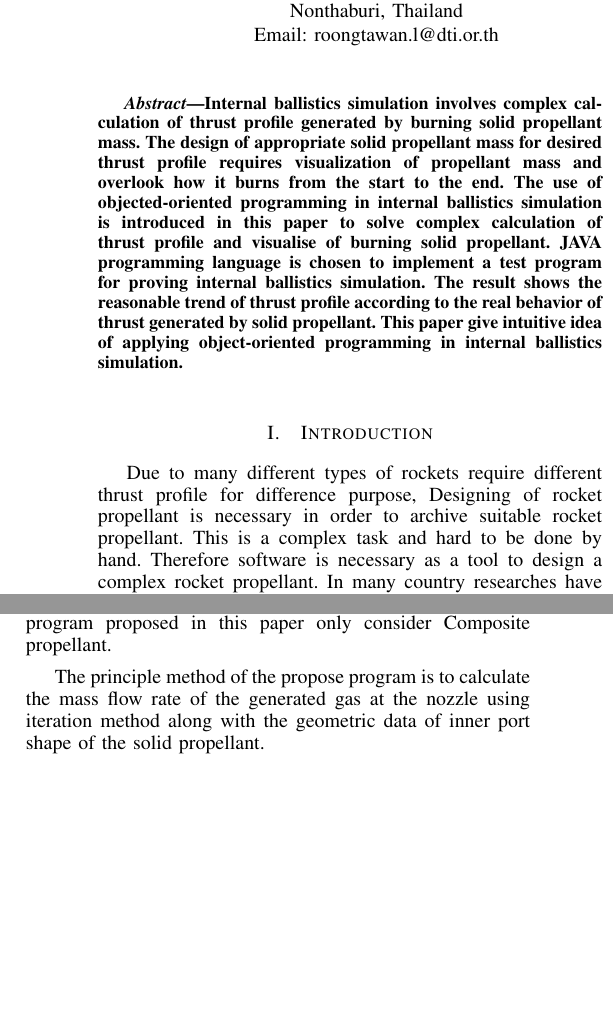
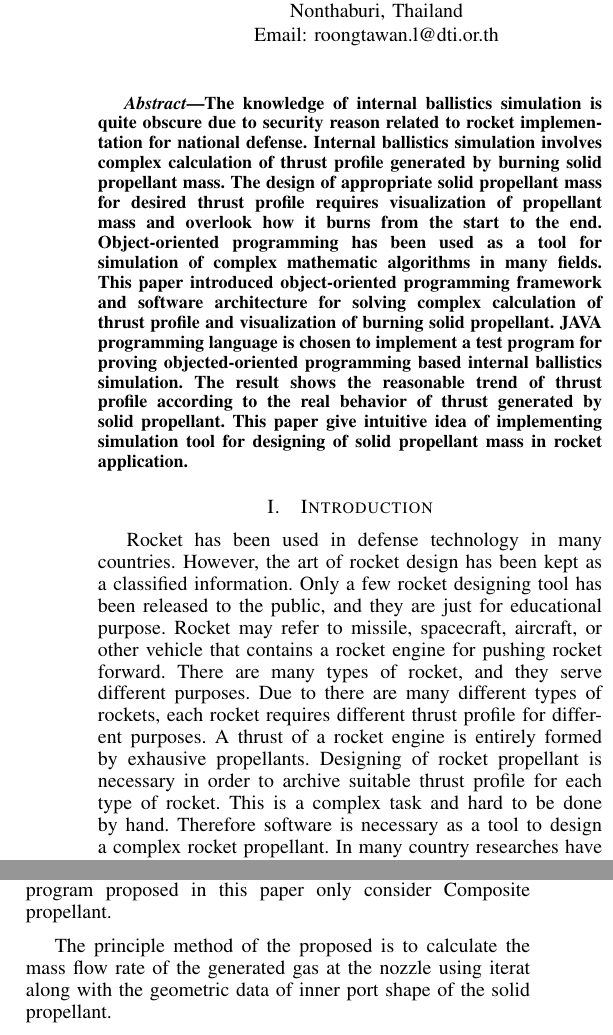
Before and after one commit to wpawgasa/Papers, a LaTeX paper (Roong/Internal Ballistics Simulation OOP/Internal Ballisitics Simulation based on Object Oriented Programming.tex): two parts of the columns of page 1 of 5, joined at a grey line, cut so that both start at the same text, the shorter picture padded with empty space. Compiled offline with pdfLaTeX.

Commit message:
fix abstract (roong)

```diff
--- a/Roong/Internal Ballistics Simulation OOP/Internal Ballisitics Simulation based on Object Oriented Programming.tex
+++ b/Roong/Internal Ballistics Simulation OOP/Internal Ballisitics Simulation based on Object Oriented Programming.tex
@@ -41,7 +41,7 @@ Email: wichai.p@dti.or.th}}
 
 \begin{abstract}
 %\boldmath
-Internal ballistics simulation involves complex calculation of thrust profile generated by burning solid propellant mass. The design of appropriate solid propellant mass for desired thrust profile requires visualization of propellant mass and overlook how it burns from the start to the end. The use of objected-oriented programming in internal ballistics simulation is introduced in this paper to solve complex calculation of thrust profile and visualise of burning solid propellant. JAVA programming language is chosen to implement a test program for proving internal ballistics simulation. The result shows the reasonable trend of thrust profile according to the real behavior of thrust generated by solid propellant. This paper give intuitive idea of applying object-oriented programming in internal ballistics simulation.
+The knowledge of internal ballistics simulation is quite obscure due to security reason related to rocket implementation for national defense. Internal ballistics simulation involves complex calculation of thrust profile generated by burning solid propellant mass. The design of appropriate solid propellant mass for desired thrust profile requires visualization of propellant mass and overlook how it burns from the start to the end. Object-oriented programming has been used as a tool for simulation of complex mathematic algorithms in many fields. This paper introduced object-oriented programming framework and software architecture for solving complex calculation of thrust profile and visualization of burning solid propellant. JAVA programming language is chosen to implement a test program for proving objected-oriented programming based internal ballistics simulation. The result shows the reasonable trend of thrust profile according to the real behavior of thrust generated by solid propellant. This paper give intuitive idea of implementing simulation tool for designing of solid propellant mass in rocket application.
 \end{abstract}
 
 \IEEEpeerreviewmaketitle
@@ -50,7 +50,7 @@ Internal ballistics simulation involves complex calculation of thrust profile ge
 
 \section{Introduction}
 
-Due to many different types of rockets require different thrust profile for difference purpose, Designing of rocket propellant is necessary in order to archive suitable rocket propellant. This is a complex task and hard to be done by hand. Therefore software is necessary as a tool to design a complex rocket propellant. In many country researches have been conducted to develop suitable software. However this kind of software affects the national security and cannot be released outside their country. In Thailand some researches on rocket propellant cannot support complex design of rocket propellant. Thereby research on this topic would be valuable in term of economic and security of country.
+Rocket has been used in defense technology in many countries. However, the art of rocket design has been kept as a classified information. Only a few rocket designing tool has been released to the public, and they are just for educational purpose. Rocket may refer to missile, spacecraft, aircraft, or other vehicle that contains a rocket engine for pushing rocket forward. There are many types of rocket, and they serve different purposes. Due to there are many different types of rockets, each rocket requires different thrust profile for different purposes. A thrust of a rocket engine is entirely formed by exhausive propellants. Designing of rocket propellant is necessary in order to archive suitable thrust profile for each type of rocket. This is a complex task and hard to be done by hand. Therefore software is necessary as a tool to design a complex rocket propellant. In many country researches have been conducted to develop suitable software. However this kind of software affects the national security and cannot be released outside their country. In Thailand some researches on rocket propellant cannot support complex design of rocket propellant. Thereby research on this topic would be valuable in term of economic and security of country.
 
 The paper in [1] presents the use of computer program to design rocket propellant. However the program is limited to design rocket propellant of only 2 layers. In addition it lacks of capability to visualize the rocket propellant design. The geometry of rocket propellant has to be designed in external CAD programs. Object Oriented Programming (OOP) is a programming language model organized around objects rather than actions and data rather than logic. [2] Hence we can model each layer of rocket propellant as object in OOP which make complex calculation of thrust profile easier.
 
@@ -70,7 +70,7 @@ Inside Rocket Motor stored propellant mass, which drive the rocket forward. The
 
 There are two types of solid propellant, Double-Base propellant consist mainly of fibrous nitro-cellulose and a gelatiniser, or plasticiser, such as nitro-glycerine or a similar compound (ethylene glycol dinitrate), each containing oxygen and fuel in the same compound.[4] Composite propellant are solid particles of oxidizer and fuel suspended in a binder. The binder is liquid when cast into the rocket chamber and sets up or cures to form a rubbery compound.[5] The simulation program proposed in this paper only consider Composite propellant.
 
-The principle method of the propose program is to calculate the mass flow rate of the generated gas at the nozzle using iteration method along with the geometric data of inner port shape of the solid propellant.
+The principle method of the proposed  is to calculate the mass flow rate of the generated gas at the nozzle using iterat along with the geometric data of inner port shape of the solid propellant.
 
 The basic principle of mass flow rate calculation can be found in [6] The calculation assume that a rocket is in a steady state that is
 \begin{center}
```
Also changed, not shown: Roong/Internal Ballistics Simulation OOP/Internal Ballisitics Simulation based on Object Oriented Programming.pdf, Roong/Internal Ballistics Simulation OOP/Internal Ballisitics Simulation based on Object Oriented Programming.tex (4 more changed lines), 3 other files.
